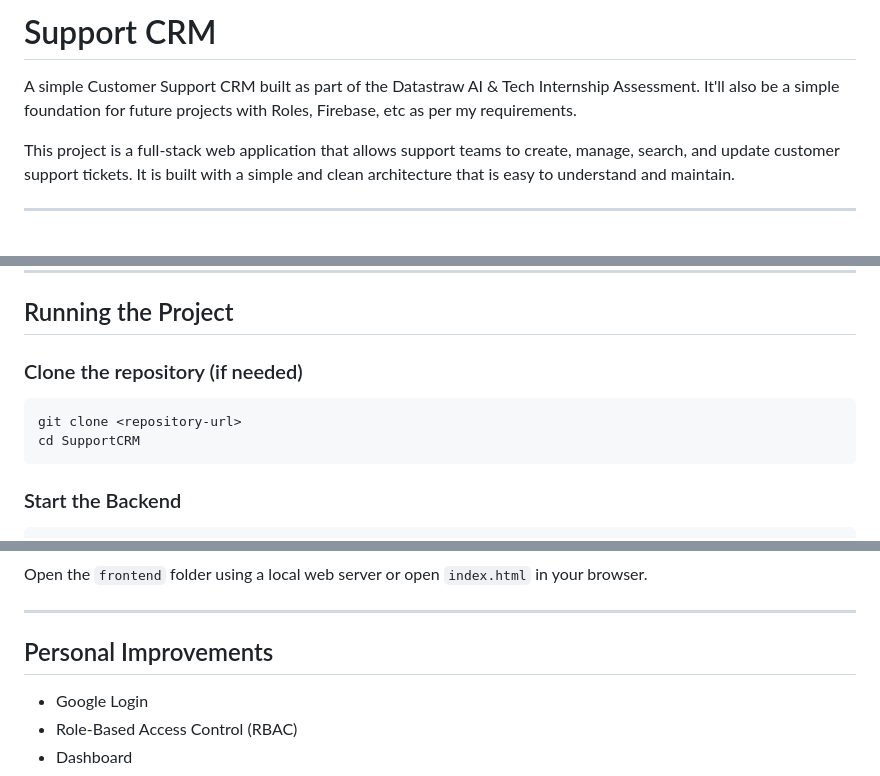
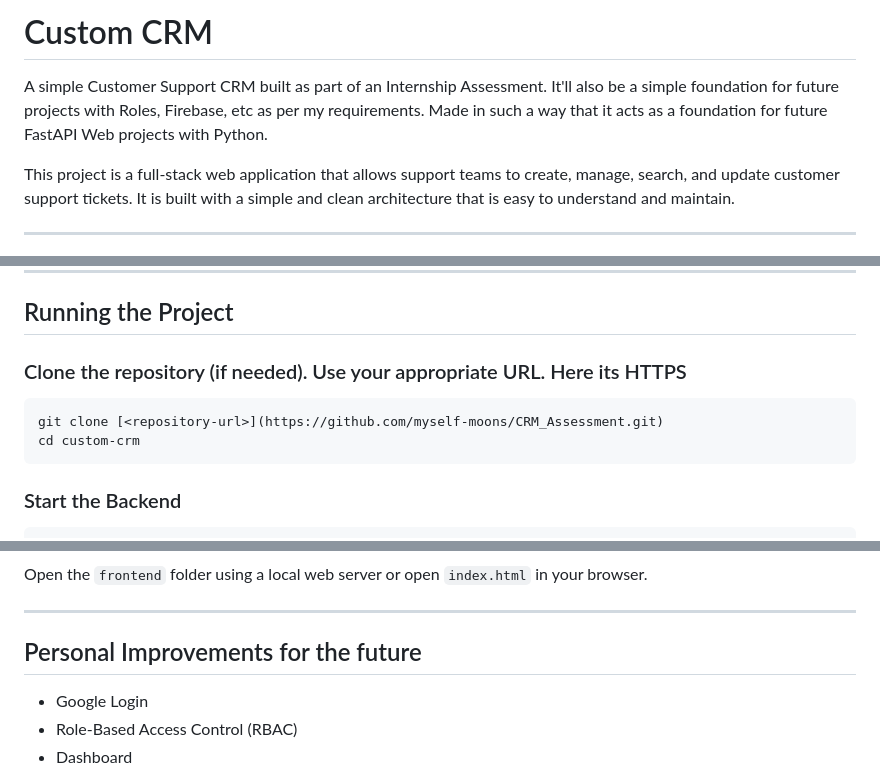
Before and after one commit to myself-moons/CRM_Assessment, a Markdown page: README.md, 3 parts joined by grey strips. Drawn GitHub-style.

Commit message:
Revise README for project title and instructions
Updated project title and description for clarity. Modified instructions for cloning the repository and added future improvement plans.

````diff
--- a/README.md
+++ b/README.md
@@ -1,6 +1,6 @@
-# Support CRM
+# Custom CRM
 
-A simple Customer Support CRM built as part of the Datastraw AI & Tech Internship Assessment. It'll also be a simple foundation for future projects with Roles, Firebase, etc as per my requirements.
+A simple Customer Support CRM built as part of an Internship Assessment. It'll also be a simple foundation for future projects with Roles, Firebase, etc as per my requirements. Made in such a way that it acts as a foundation for future FastAPI Web projects with Python.
 
 This project is a full-stack web application that allows support teams to create, manage, search, and update customer support tickets. It is built with a simple and clean architecture that is easy to understand and maintain.
 
@@ -113,11 +113,11 @@ The frontend sends requests to the FastAPI backend. The backend handles the logi
 
 ## Running the Project
 
-### Clone the repository (if needed)
+### Clone the repository (if needed). Use your appropriate URL. Here its HTTPS
 
 ```bash
-git clone <repository-url>
-cd SupportCRM
+git clone [<repository-url>](https://github.com/myself-moons/CRM_Assessment.git)
+cd custom-crm
 ```
 
 ### Start the Backend
@@ -162,7 +162,7 @@ Open the `frontend` folder using a local web server or open `index.html` in your
 
 ---
 
-## Personal Improvements
+## Personal Improvements for the future
 
 - Google Login
 - Role-Based Access Control (RBAC)
````
